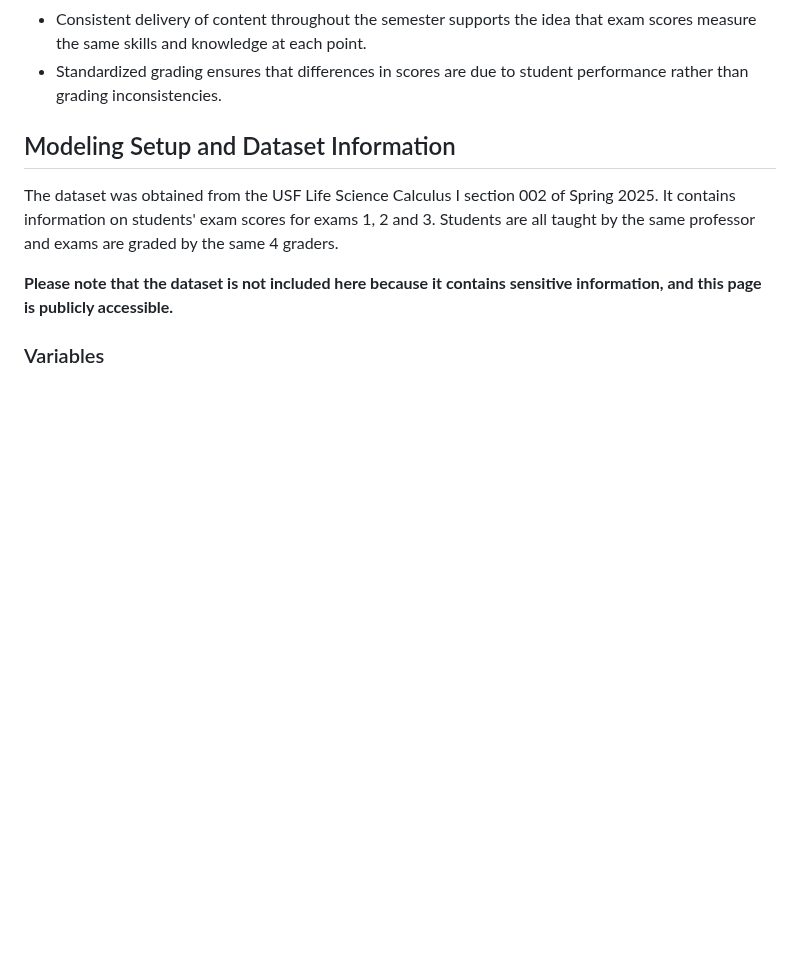
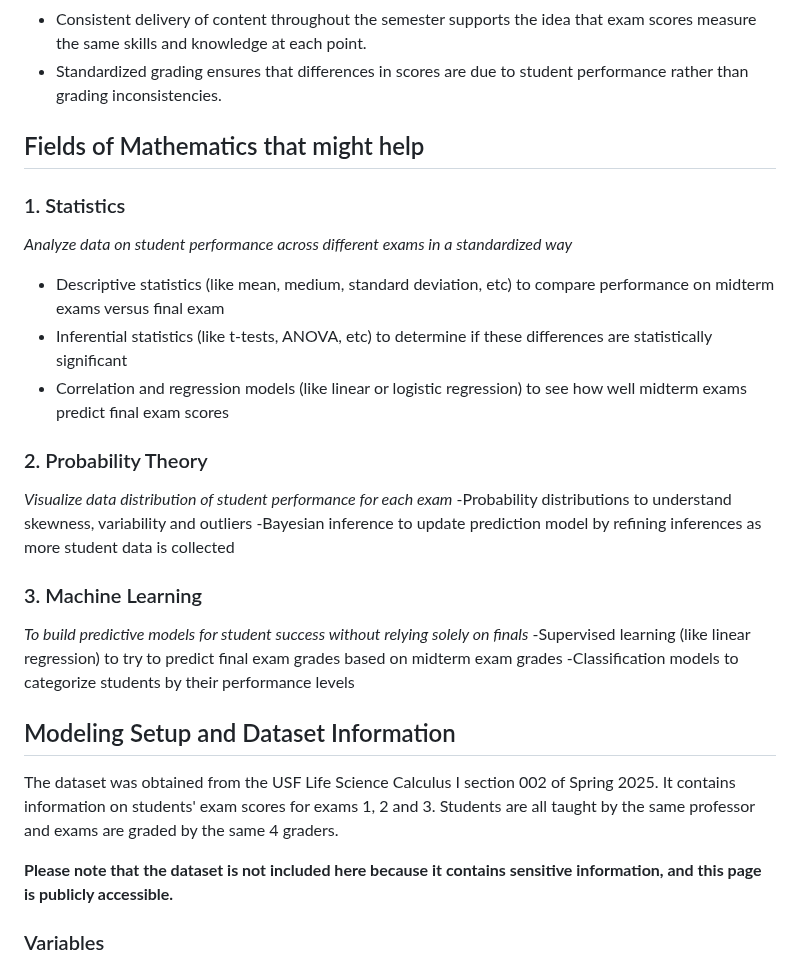
Before and after one commit to amberbcastro/Exploring-Predictive-Models-for-Student-Performance, a Markdown page: README.md, the part around the change. Drawn GitHub-style; blank space fills up the shorter version.

```diff
--- a/README.md
+++ b/README.md
@@ -22,6 +22,21 @@ But are final exams an accurate representation of student knowledge and performa
 - Assuming all exams cover the same amount of material and are equally difficult makes it reasonable to compare scores directly across exams.
 - Consistent delivery of content throughout the semester supports the idea that exam scores measure the same skills and knowledge at each point.
 - Standardized grading ensures that differences in scores are due to student performance rather than grading inconsistencies.
+
+## Fields of Mathematics that might help
+### 1. Statistics
+*Analyze data on student performance across different exams in a standardized way*
+- Descriptive statistics (like mean, medium, standard deviation, etc) to compare performance on midterm exams versus final exam
+- Inferential statistics (like t-tests, ANOVA, etc) to determine if these differences are statistically significant
+- Correlation and regression models (like linear or logistic regression) to see how well midterm exams predict final exam scores
+### 2. Probability Theory
+*Visualize data distribution of student performance for each exam*
+-Probability distributions to understand skewness, variability and outliers
+-Bayesian inference to update prediction model by refining inferences as more student data is collected
+### 3. Machine Learning
+*To build predictive models for student success without relying solely on finals*
+-Supervised learning (like linear regression) to try to predict final exam grades based on midterm exam grades
+-Classification models to categorize students by their performance levels
 
 ## Modeling Setup and Dataset Information
 The dataset was obtained from the USF Life Science Calculus I section 002 of Spring 2025. It contains information on students' exam scores for exams 1, 2 and 3. Students are all taught by the same professor and exams are graded by the same 4 graders.
```
